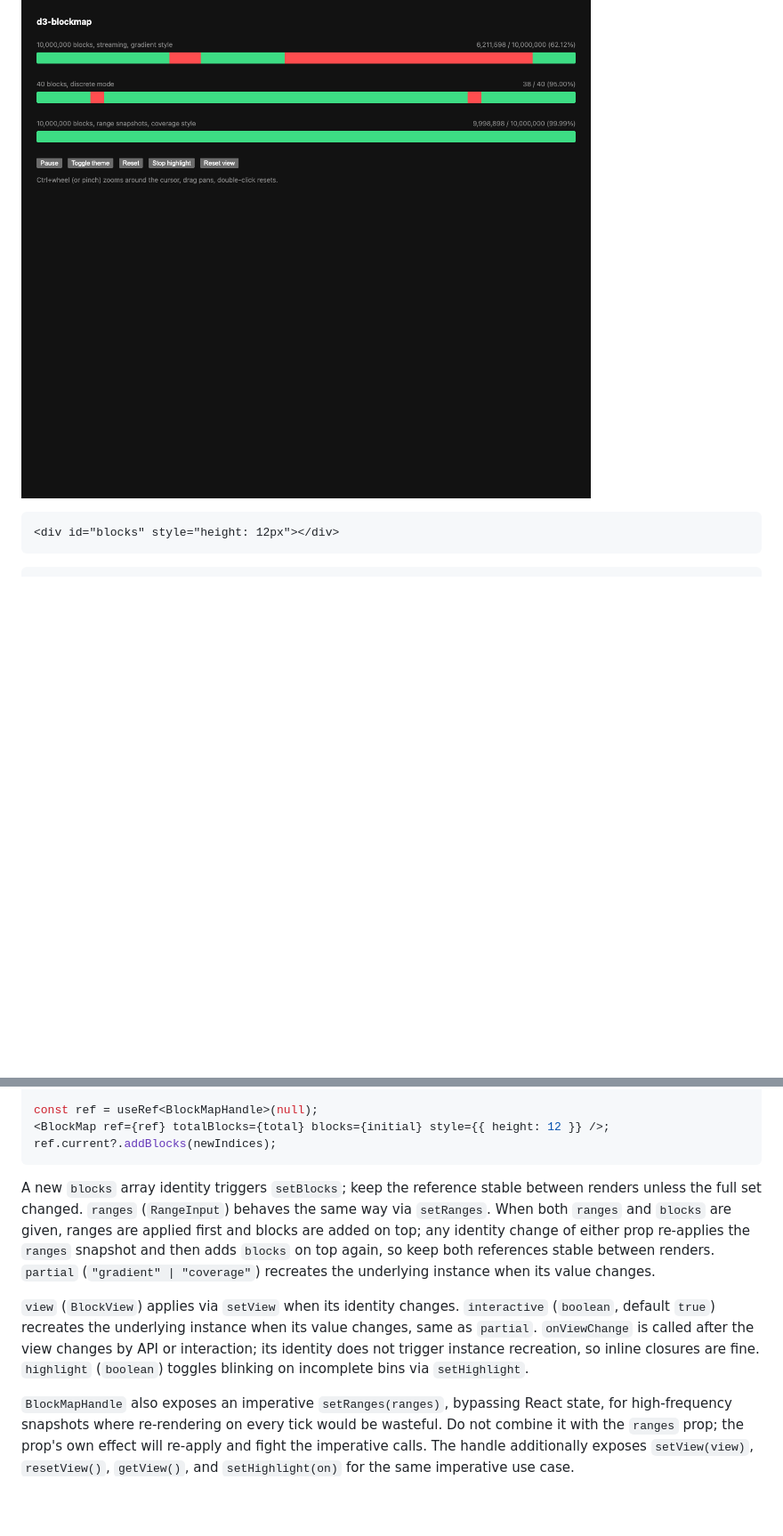
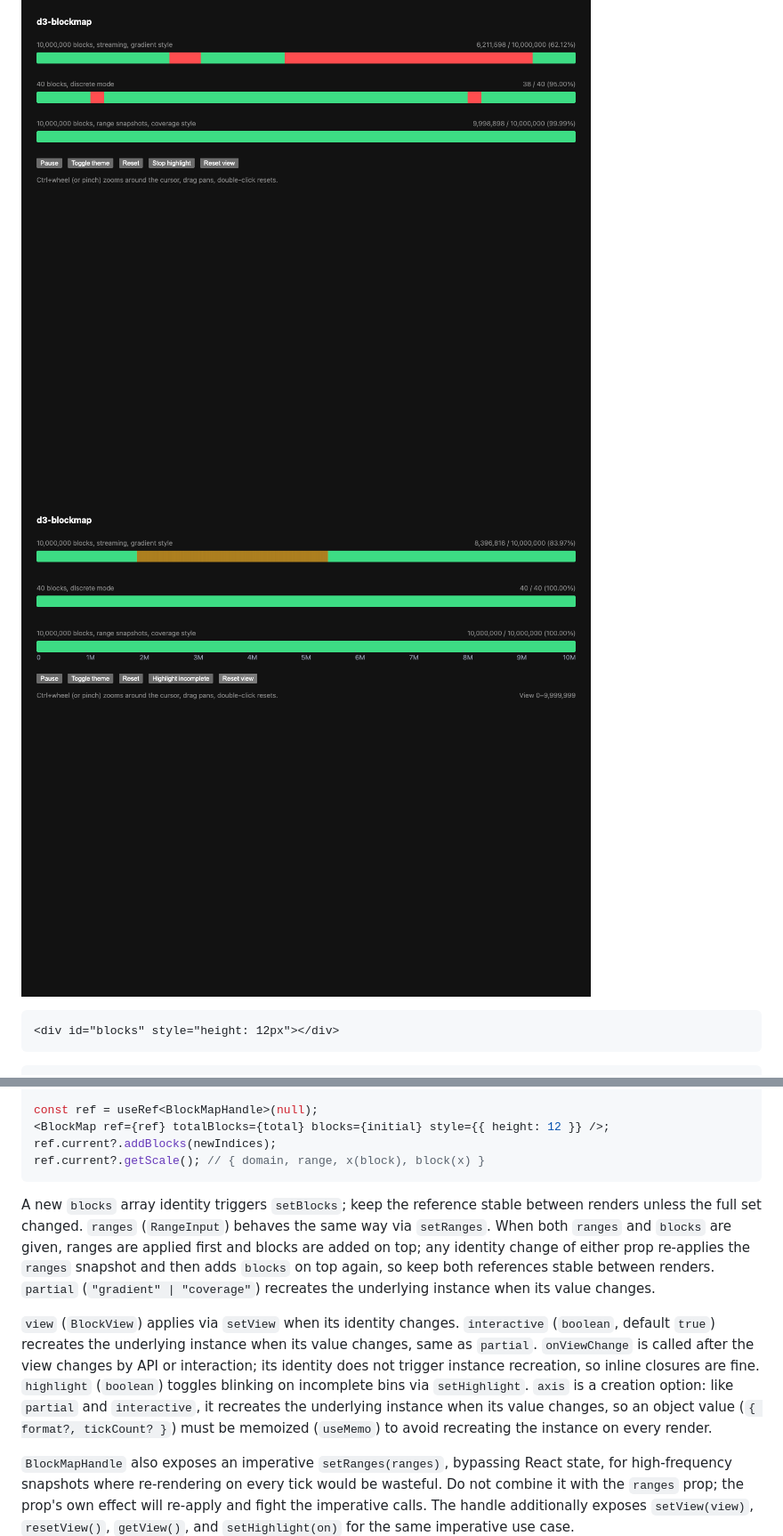
Before and after one commit to unpunnyfuns/d3-blockmap, a Markdown page: README.md, 2 parts joined by grey strips. Shown at 89% size. GitHub-like rendering; pictures changed too: demo/screenshot-axis.png (added); blank space fills up the shorter version.

Commit message:
docs: axis in demo and README

````diff
--- a/README.md
+++ b/README.md
@@ -20,6 +20,7 @@ npm i d3-blockmap
 ## Usage
 
 ![Demo](demo/screenshot-ranges.png)
+![Axis](demo/screenshot-axis.png)
 
 ```html
 <div id="blocks" style="height: 12px"></div>
@@ -47,11 +48,12 @@ import type { BlockMapHandle } from 'd3-blockmap/react';
 const ref = useRef<BlockMapHandle>(null);
 <BlockMap ref={ref} totalBlocks={total} blocks={initial} style={{ height: 12 }} />;
 ref.current?.addBlocks(newIndices);
+ref.current?.getScale(); // { domain, range, x(block), block(x) }
 ```
 
 A new `blocks` array identity triggers `setBlocks`; keep the reference stable between renders unless the full set changed. `ranges` (`RangeInput`) behaves the same way via `setRanges`. When both `ranges` and `blocks` are given, ranges are applied first and blocks are added on top; any identity change of either prop re-applies the `ranges` snapshot and then adds `blocks` on top again, so keep both references stable between renders. `partial` (`"gradient" | "coverage"`) recreates the underlying instance when its value changes.
 
-`view` (`BlockView`) applies via `setView` when its identity changes. `interactive` (`boolean`, default `true`) recreates the underlying instance when its value changes, same as `partial`. `onViewChange` is called after the view changes by API or interaction; its identity does not trigger instance recreation, so inline closures are fine. `highlight` (`boolean`) toggles blinking on incomplete bins via `setHighlight`.
+`view` (`BlockView`) applies via `setView` when its identity changes. `interactive` (`boolean`, default `true`) recreates the underlying instance when its value changes, same as `partial`. `onViewChange` is called after the view changes by API or interaction; its identity does not trigger instance recreation, so inline closures are fine. `highlight` (`boolean`) toggles blinking on incomplete bins via `setHighlight`. `axis` is a creation option: like `partial` and `interactive`, it recreates the underlying instance when its value changes, so an object value (`{ format?, tickCount? }`) must be memoized (`useMemo`) to avoid recreating the instance on every render.
 
 `BlockMapHandle` also exposes an imperative `setRanges(ranges)`, bypassing React state, for high-frequency snapshots where re-rendering on every tick would be wasteful. Do not combine it with the `ranges` prop; the prop's own effect will re-apply and fight the imperative calls. The handle additionally exposes `setView(view)`, `resetView()`, `getView()`, and `setHighlight(on)` for the same imperative use case.
 
````
Also changed, not shown: other parts of README.md (+4 -0 lines), 1 other file.
